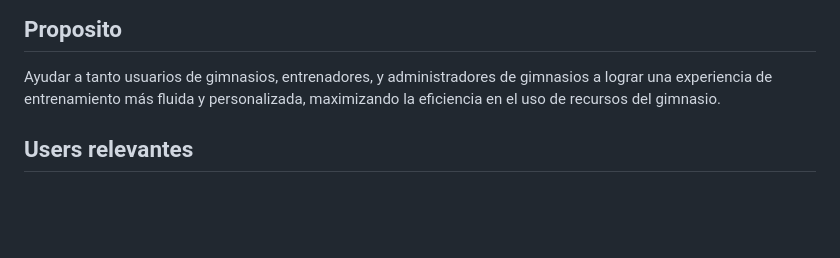
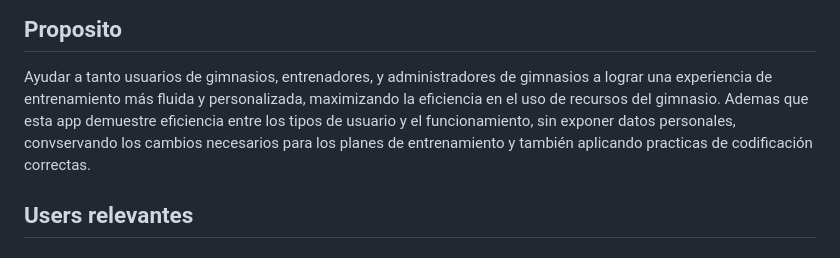
Before and after one commit to ElQuesoHelado/GymApp, a Markdown page: README.md, the part around the change. Drawn GitHub-style; blank space fills up the shorter version.

```diff
--- a/README.md
+++ b/README.md
@@ -12,8 +12,9 @@
 ## Proposito
 
 Ayudar a tanto usuarios de gimnasios, entrenadores, y administradores de gimnasios a lograr una experiencia de entrenamiento
-más fluida y personalizada, maximizando la eficiencia en el uso de
-recursos del gimnasio.
+más fluida y personalizada, maximizando la eficiencia en el uso de recursos del gimnasio. Ademas que esta app
+demuestre eficiencia entre los tipos de usuario y el funcionamiento, sin exponer datos personales, convservando los cambios
+necesarios para los planes de entrenamiento y también aplicando practicas de codificación correctas.
 
 ## Users relevantes
 ### Entrenadores
```
